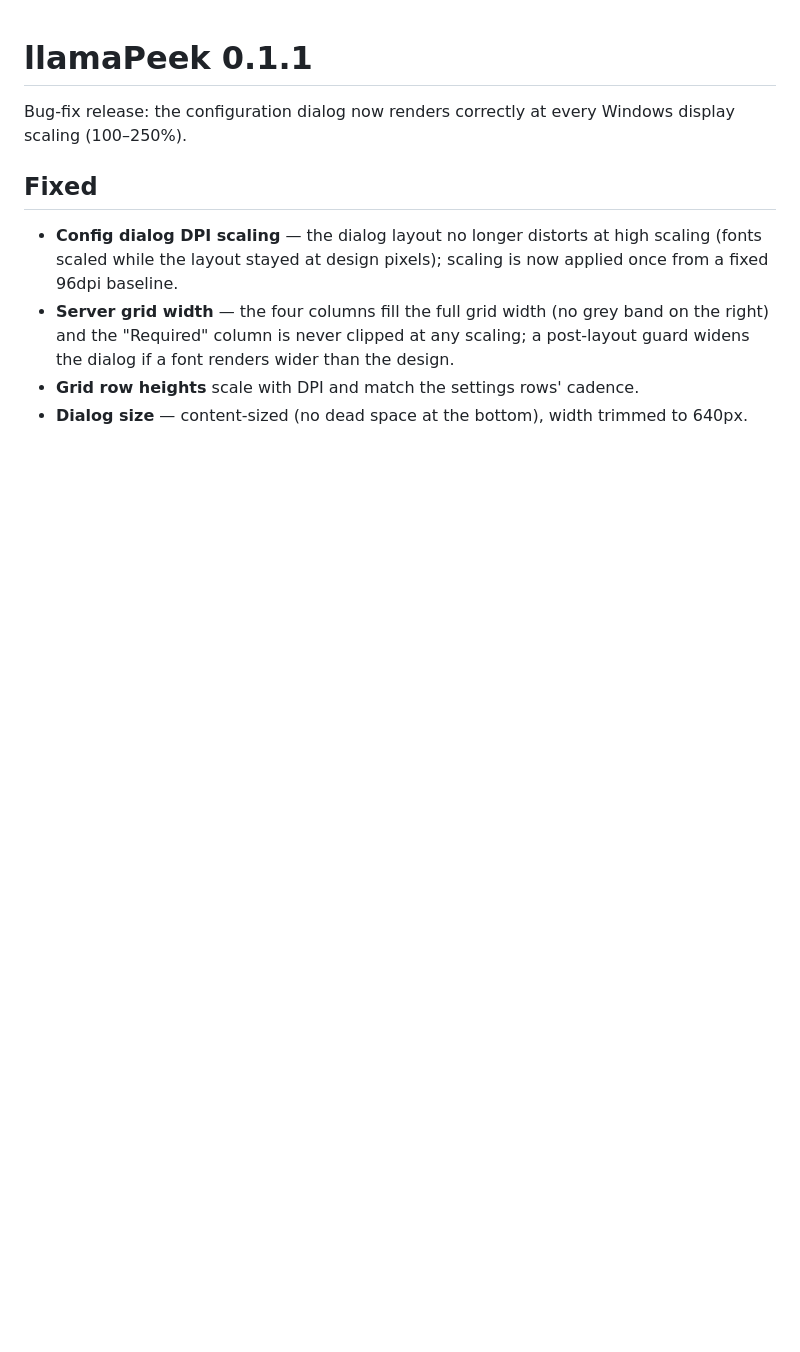
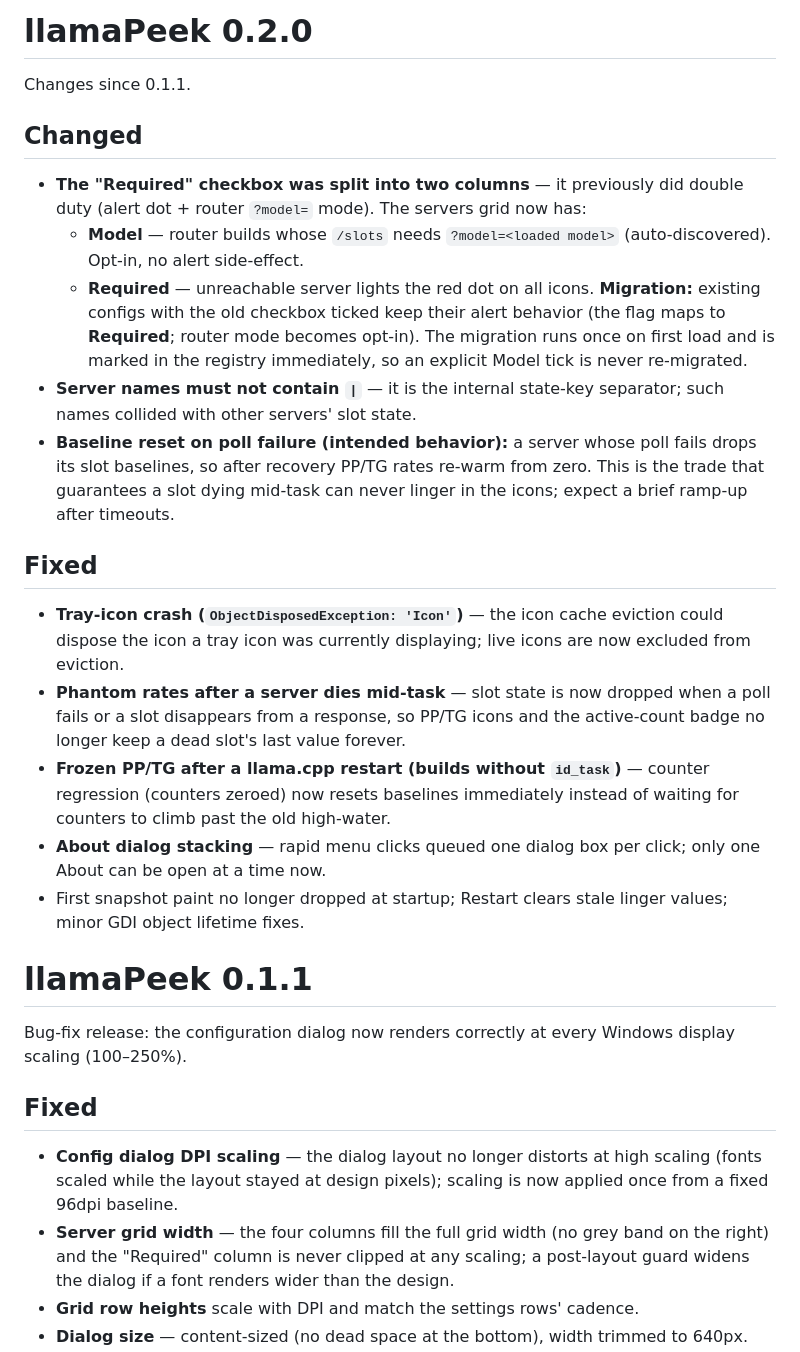
Before and after one commit to lwYeo/llamaPeek, a Markdown page: RELEASE_NOTES.md, the part around the change. GitHub-like rendering; blank space fills up the shorter version.

```diff
--- a/RELEASE_NOTES.md
+++ b/RELEASE_NOTES.md
@@ -1,3 +1,42 @@
+# llamaPeek 0.2.0
+
+Changes since 0.1.1.
+
+## Changed
+
+- **The "Required" checkbox was split into two columns** — it previously did
+  double duty (alert dot + router `?model=` mode). The servers grid now has:
+  - **Model** — router builds whose `/slots` needs `?model=<loaded model>`
+    (auto-discovered). Opt-in, no alert side-effect.
+  - **Required** — unreachable server lights the red dot on all icons.
+  **Migration:** existing configs with the old checkbox ticked keep their
+  alert behavior (the flag maps to **Required**; router mode becomes
+  opt-in). The migration runs once on first load and is marked in the
+  registry immediately, so an explicit Model tick is never re-migrated.
+- **Server names must not contain `|`** — it is the internal state-key
+  separator; such names collided with other servers' slot state.
+- **Baseline reset on poll failure (intended behavior):** a server whose
+  poll fails drops its slot baselines, so after recovery PP/TG rates
+  re-warm from zero. This is the trade that guarantees a slot dying
+  mid-task can never linger in the icons; expect a brief ramp-up after
+  timeouts.
+
+## Fixed
+
+- **Tray-icon crash (`ObjectDisposedException: 'Icon'`)** — the icon cache
+  eviction could dispose the icon a tray icon was currently displaying;
+  live icons are now excluded from eviction.
+- **Phantom rates after a server dies mid-task** — slot state is now dropped
+  when a poll fails or a slot disappears from a response, so PP/TG icons and
+  the active-count badge no longer keep a dead slot's last value forever.
+- **Frozen PP/TG after a llama.cpp restart (builds without `id_task`)** —
+  counter regression (counters zeroed) now resets baselines immediately
+  instead of waiting for counters to climb past the old high-water.
+- **About dialog stacking** — rapid menu clicks queued one dialog box per
+  click; only one About can be open at a time now.
+- First snapshot paint no longer dropped at startup; Restart clears stale
+  linger values; minor GDI object lifetime fixes.
+
 # llamaPeek 0.1.1
 
 Bug-fix release: the configuration dialog now renders correctly at every
```
Also changed, not shown: README.md (+6 -4 lines), config.png, 11 other files.
